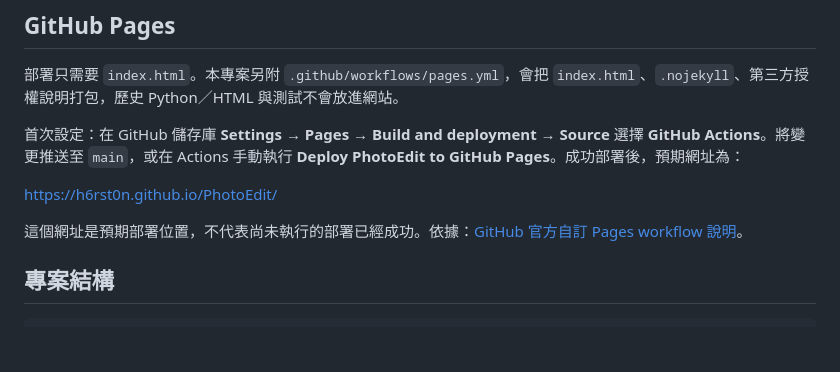
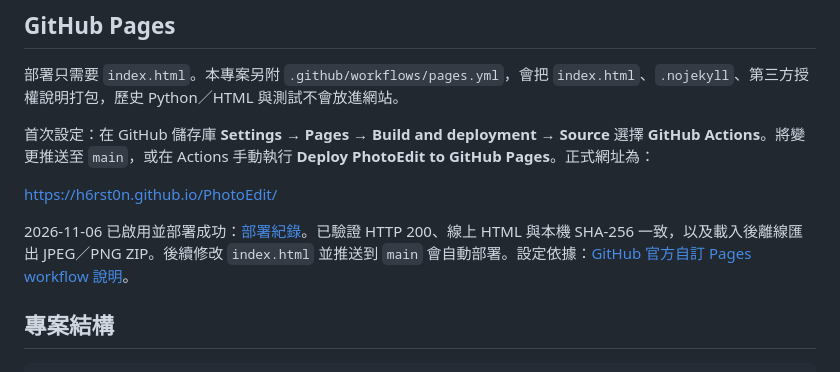
Before and after one commit to H6rst0n/PhotoEdit, a Markdown page: README.md, the part around the change. GitHub-like rendering; blank space fills up the shorter version.

Commit message:
Document verified GitHub Pages deployment

```diff
--- a/README.md
+++ b/README.md
@@ -38,11 +38,11 @@
 
 部署只需要 `index.html`。本專案另附 `.github/workflows/pages.yml`，會把 `index.html`、`.nojekyll`、第三方授權說明打包，歷史 Python／HTML 與測試不會放進網站。
 
-首次設定：在 GitHub 儲存庫 **Settings → Pages → Build and deployment → Source** 選擇 **GitHub Actions**。將變更推送至 `main`，或在 Actions 手動執行 **Deploy PhotoEdit to GitHub Pages**。成功部署後，預期網址為：
+首次設定：在 GitHub 儲存庫 **Settings → Pages → Build and deployment → Source** 選擇 **GitHub Actions**。將變更推送至 `main`，或在 Actions 手動執行 **Deploy PhotoEdit to GitHub Pages**。正式網址為：
 
 [https://h6rst0n.github.io/PhotoEdit/](https://h6rst0n.github.io/PhotoEdit/)
 
-這個網址是預期部署位置，不代表尚未執行的部署已經成功。依據：[GitHub 官方自訂 Pages workflow 說明](https://docs.github.com/en/pages/getting-started-with-github-pages/using-custom-workflows-with-github-pages)。
+2026-11-06 已啟用並部署成功：[部署紀錄](https://github.com/H6rst0n/PhotoEdit/actions/runs/42118702159)。已驗證 HTTP 200、線上 HTML 與本機 SHA-256 一致，以及載入後離線匯出 JPEG／PNG ZIP。後續修改 `index.html` 並推送到 `main` 會自動部署。設定依據：[GitHub 官方自訂 Pages workflow 說明](https://docs.github.com/en/pages/getting-started-with-github-pages/using-custom-workflows-with-github-pages)。
 
 ## 專案結構
 
```
Also changed, not shown: 1 other file.
